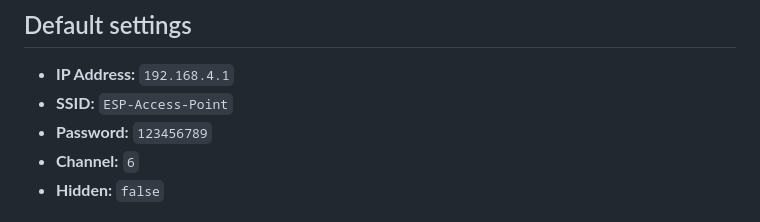
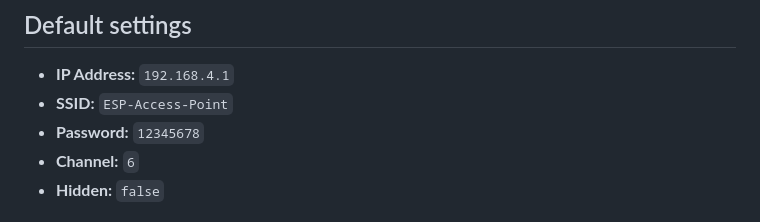
Before and after one commit to AssadAnabosi/esp8266_dashboard, a Markdown page: README.md, the part around the change. GitHub-like rendering.

Commit message:
fix(docs):ap default password

```diff
--- a/README.md
+++ b/README.md
@@ -49,7 +49,7 @@ This project is intended as a **boilerplate** to help you quickly set up Wi-Fi m
 
 - **IP Address:** `192.168.4.1`
 - **SSID:** `ESP-Access-Point`
-- **Password:** `123456789`
+- **Password:** `12345678`
 - **Channel:** `6`
 - **Hidden:** `false`
 
```
